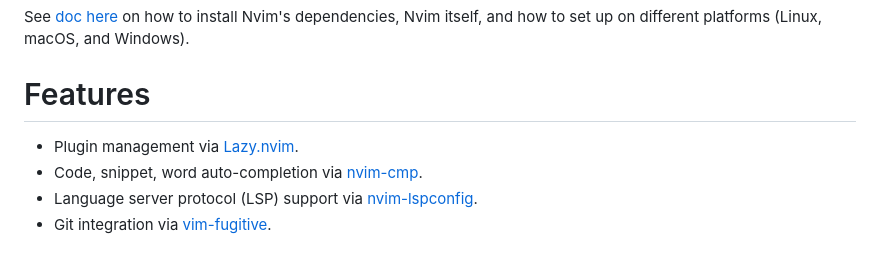
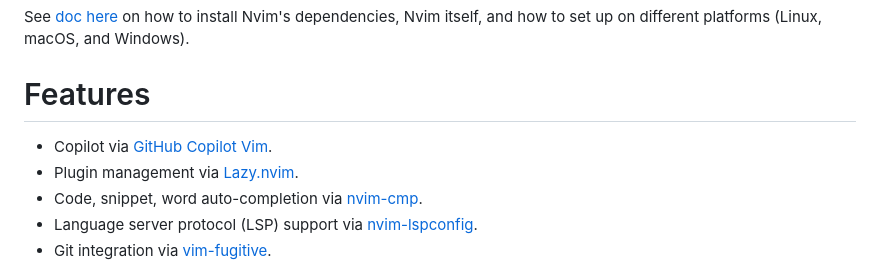
Before and after one commit to jdhao/nvim-config, a Markdown page: README.md, the part around the change. GitHub-like rendering.

Commit message:
doc: copilot

```diff
--- a/README.md
+++ b/README.md
@@ -57,6 +57,7 @@ and how to set up on different platforms (Linux, macOS, and Windows).
 
 # Features #
 
++ Copilot via [GitHub Copilot Vim](https://github.com/github/copilot.vim).
 + Plugin management via [Lazy.nvim](https://github.com/folke/lazy.nvim).
 + Code, snippet, word auto-completion via [nvim-cmp](https://github.com/hrsh7th/nvim-cmp).
 + Language server protocol (LSP) support via [nvim-lspconfig](https://github.com/neovim/nvim-lspconfig).
```
